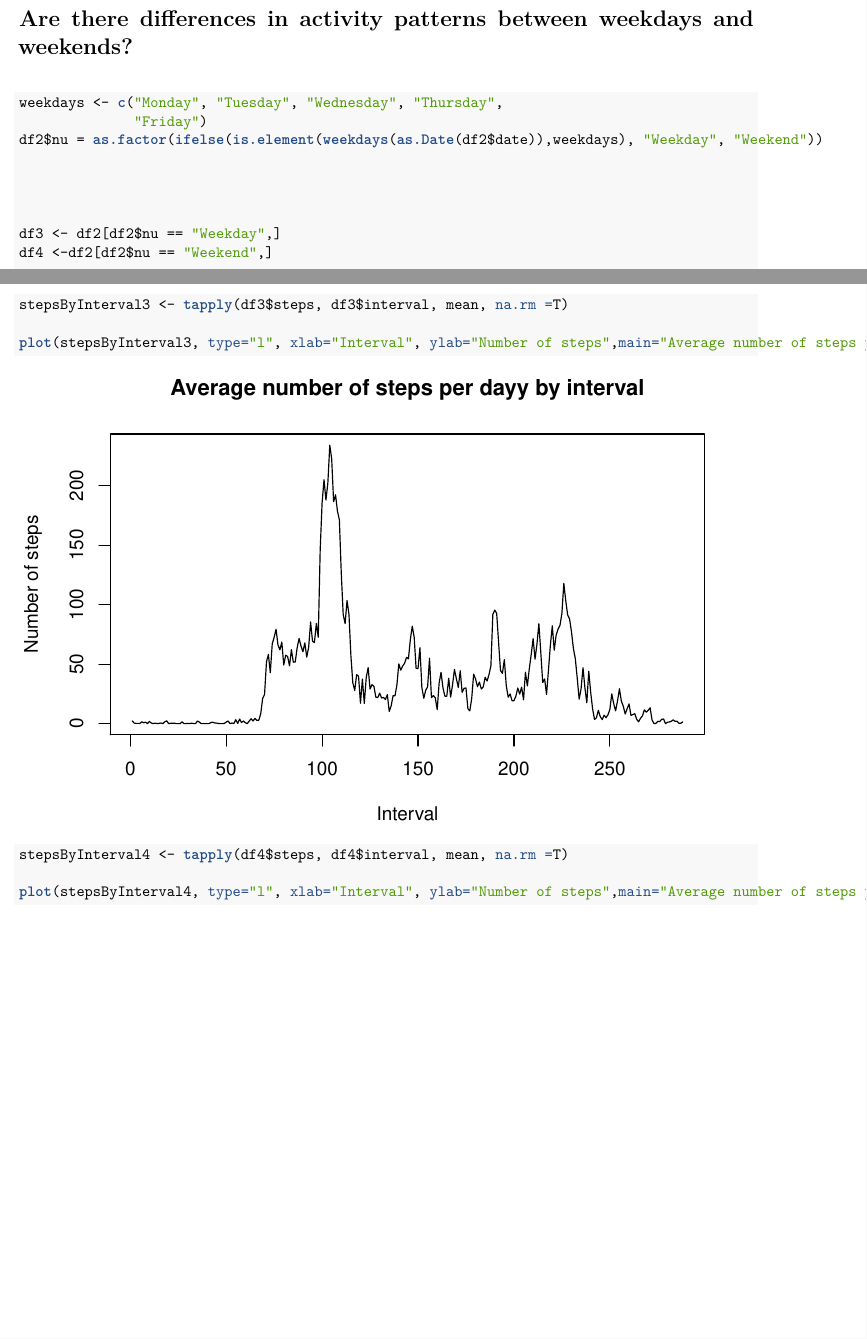
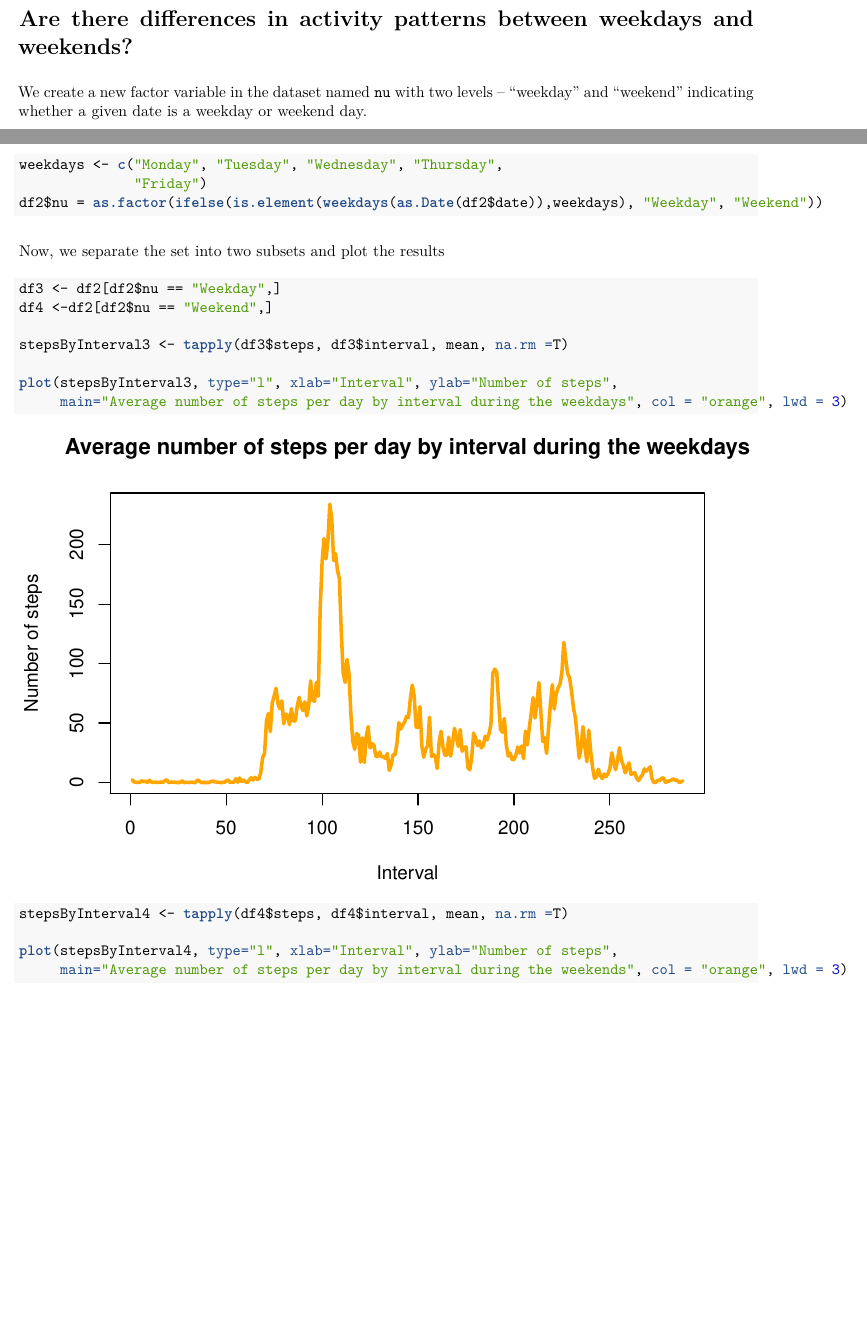
Before and after one commit to auroragonzalez/ReproducibleResearchCoursera, an R Markdown document (PA1_template.Rmd): two parts of pages 4 and 5 of 6, joined at a grey line, cut so that both start at the same text, the shorter picture padded with empty space. The pictures show the output file PA1_template.pdf that the author committed with the source.

Commit message:
almost finished

````diff
--- a/PA1_template.Rmd
+++ b/PA1_template.Rmd
@@ -2,7 +2,7 @@
 title: "PA1_template.Rmd"
 author: "Aurora González Vidal"
 date: "01/17/2015"
-output: pdf_document
+output: html_document
 ---
 # Loading and preprocessing the data
 
@@ -93,6 +93,7 @@ difmd
 ```
 
 #Are there differences in activity patterns between weekdays and weekends?
+We create a new factor variable in the dataset named `nu` with two levels – “weekday” and “weekend” indicating whether a given date is a weekday or weekend day.
 
 ```{r, echo = TRUE}
 
@@ -100,18 +101,26 @@ weekdays <- c("Monday", "Tuesday", "Wednesday", "Thursday",
               "Friday")
 df2$nu = as.factor(ifelse(is.element(weekdays(as.Date(df2$date)),weekdays), "Weekday", "Weekend"))
 
+```
 
+Now, we separate the set into two subsets and plot the results
 
-
+```{r, echo = TRUE}
 df3 <- df2[df2$nu == "Weekday",]
 df4 <-df2[df2$nu == "Weekend",]
 
 stepsByInterval3 <- tapply(df3$steps, df3$interval, mean, na.rm =T)
 
-plot(stepsByInterval3, type="l", xlab="Interval", ylab="Number of steps",main="Average number of steps per dayy by interval")
+plot(stepsByInterval3, type="l", xlab="Interval", ylab="Number of steps",
+     main="Average number of steps per day by interval during the weekdays", col = "orange", lwd = 3)
 
 stepsByInterval4 <- tapply(df4$steps, df4$interval, mean, na.rm =T)
 
-plot(stepsByInterval4, type="l", xlab="Interval", ylab="Number of steps",main="Average number of steps per dayy by interval")
+plot(stepsByInterval4, type="l", xlab="Interval", ylab="Number of steps",
+     main="Average number of steps per day by interval during the weekends", col = "orange", lwd = 3)
 
 ```
+
+```{r, echo=TRUE}
+sessionInfo()
+```
````
Also changed, not shown: PA1_template.html, PA1_template.pdf, 1 other file.
